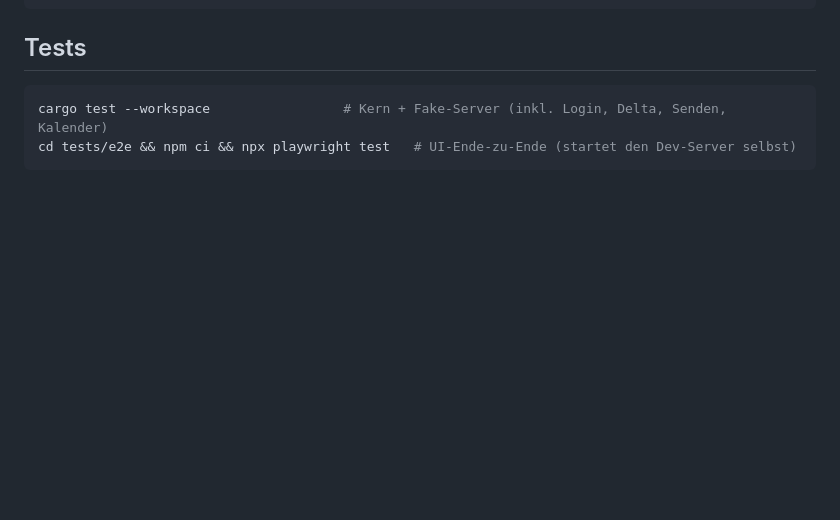
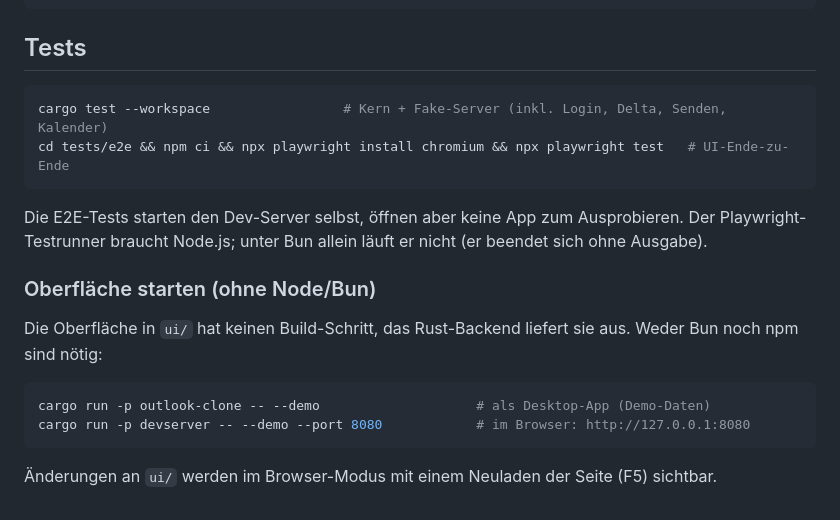
Before and after one commit to symbiosika/lettertask, a Markdown page: README.md, the part around the change. GitHub-like rendering; blank space fills up the shorter version.

Commit message:
Docs: readme + bun

````diff
--- a/README.md
+++ b/README.md
@@ -114,5 +114,20 @@ tests/e2e/             Playwright-Tests der Oberfläche gegen den Dev-Server
 
 ```bash
 cargo test --workspace                 # Kern + Fake-Server (inkl. Login, Delta, Senden, Kalender)
-cd tests/e2e && npm ci && npx playwright test   # UI-Ende-zu-Ende (startet den Dev-Server selbst)
+cd tests/e2e && npm ci && npx playwright install chromium && npx playwright test   # UI-Ende-zu-Ende
 ```
+
+Die E2E-Tests starten den Dev-Server selbst, öffnen aber keine App zum Ausprobieren. Der
+Playwright-Testrunner braucht Node.js; unter Bun allein läuft er nicht (er beendet sich ohne Ausgabe).
+
+### Oberfläche starten (ohne Node/Bun)
+
+Die Oberfläche in `ui/` hat keinen Build-Schritt, das Rust-Backend liefert sie aus. Weder Bun noch
+npm sind nötig:
+
+```bash
+cargo run -p outlook-clone -- --demo                    # als Desktop-App (Demo-Daten)
+cargo run -p devserver -- --demo --port 8080            # im Browser: http://127.0.0.1:8080
+```
+
+Änderungen an `ui/` werden im Browser-Modus mit einem Neuladen der Seite (F5) sichtbar.
````
